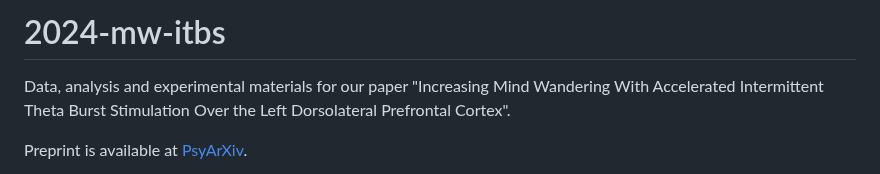
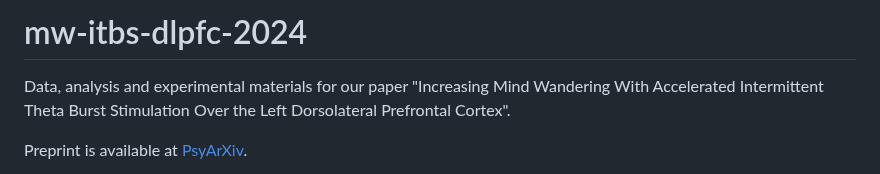
Before and after one commit to cogneuro-uit/mw-itbs-dlpfc--2021, a Markdown page: README.md, the part around the change. GitHub-like rendering.

```diff
--- a/README.md
+++ b/README.md
@@ -1,4 +1,4 @@
-# 2024-mw-itbs
+# mw-itbs-dlpfc-2024
 
 Data, analysis and experimental materials for our paper "Increasing Mind Wandering With Accelerated Intermittent Theta Burst Stimulation Over the Left Dorsolateral Prefrontal Cortex".
 
```
